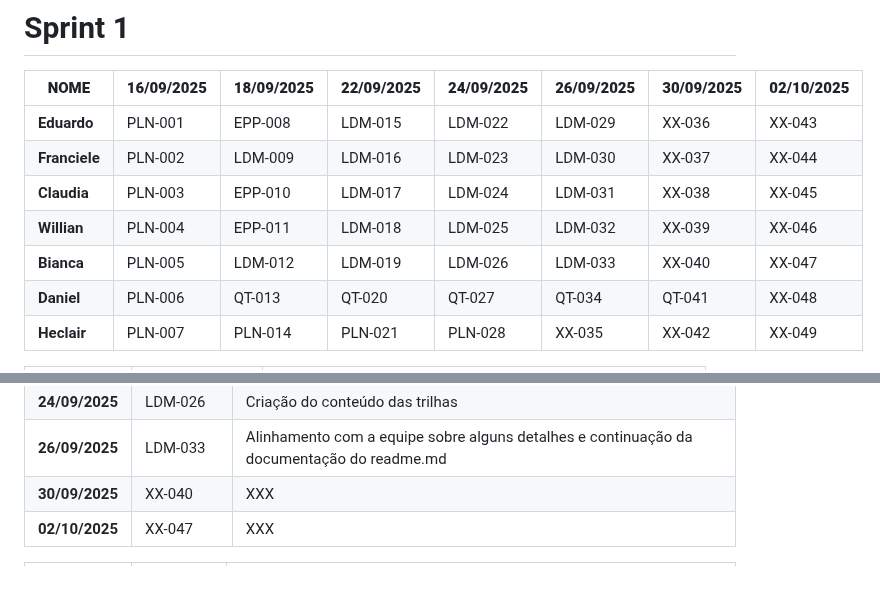
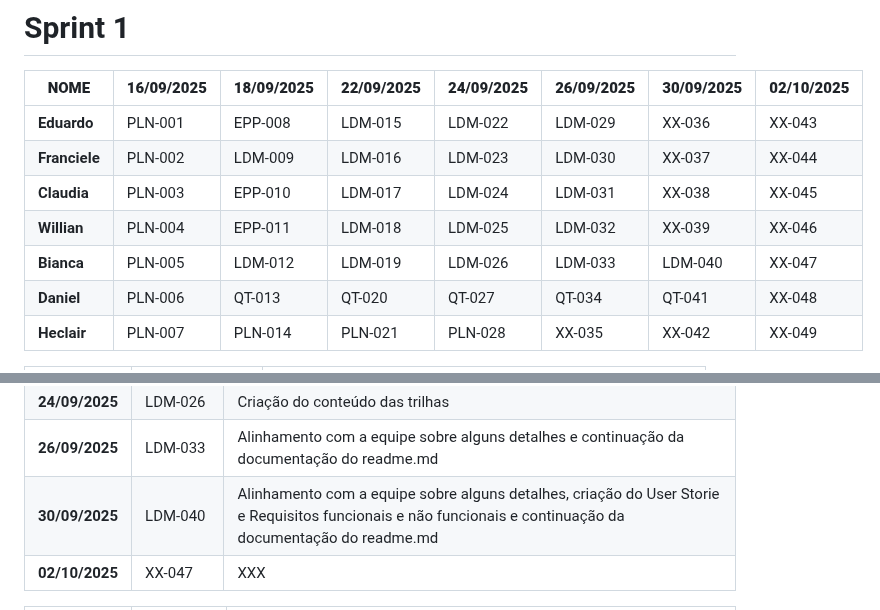
Before and after one commit to ThePerryDev/MindCare, a Markdown page: README.md, 2 parts joined by grey strips. GitHub-like rendering; blank space fills up the shorter version.

```diff
--- a/README.md
+++ b/README.md
@@ -9,7 +9,7 @@
 | **Franciele**    | PLN-002 | LDM-009 | LDM-016 | LDM-023 | LDM-030 | XX-037 | XX-044 |
 | **Claudia**    | PLN-003 | EPP-010 | LDM-017 | LDM-024 | LDM-031 | XX-038 | XX-045 |
 | **Willian** | PLN-004 | EPP-011 | LDM-018 | LDM-025 | LDM-032 | XX-039 | XX-046 |
-| **Bianca**   | PLN-005 | LDM-012 | LDM-019 | LDM-026 | LDM-033 | XX-040 | XX-047 |
+| **Bianca**   | PLN-005 | LDM-012 | LDM-019 | LDM-026 | LDM-033 | LDM-040 | XX-047 |
 | **Daniel**   | PLN-006 | QT-013 | QT-020 | QT-027 | QT-034 |QT-041 | XX-048 |
 | **Heclair**   | PLN-007 | PLN-014 | PLN-021 | PLN-028 | XX-035 | XX-042 | XX-049 |
 
@@ -60,7 +60,7 @@
 | **22/09/2025**   | LDM-019 | Continuação do design e atualização da estrutura e da documentação do readme.md |
 | **24/09/2025**   | LDM-026 | Criação do conteúdo das trilhas |
 | **26/09/2025**   | LDM-033 | Alinhamento com a equipe sobre alguns detalhes e continuação da documentação do readme.md |
-| **30/09/2025**   | XX-040 | XXX |
+| **30/09/2025**   | LDM-040 | Alinhamento com a equipe sobre alguns detalhes, criação do User Storie e Requisitos funcionais e não funcionais e continuação da documentação do readme.md |
 | **02/10/2025**   | XX-047 | XXX |
 
 | **Daniel**   | **Nome da tarefa** | **Descrição** |
```
